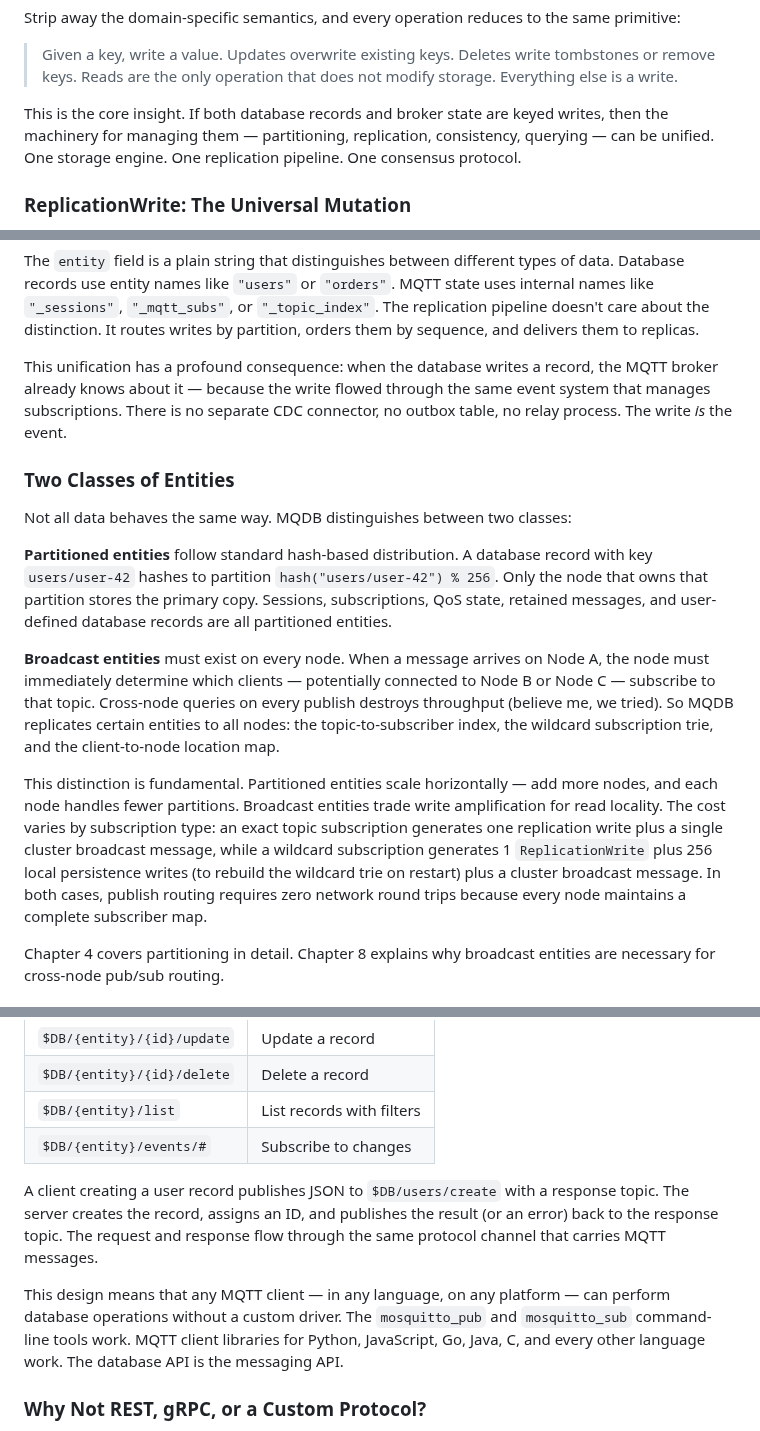
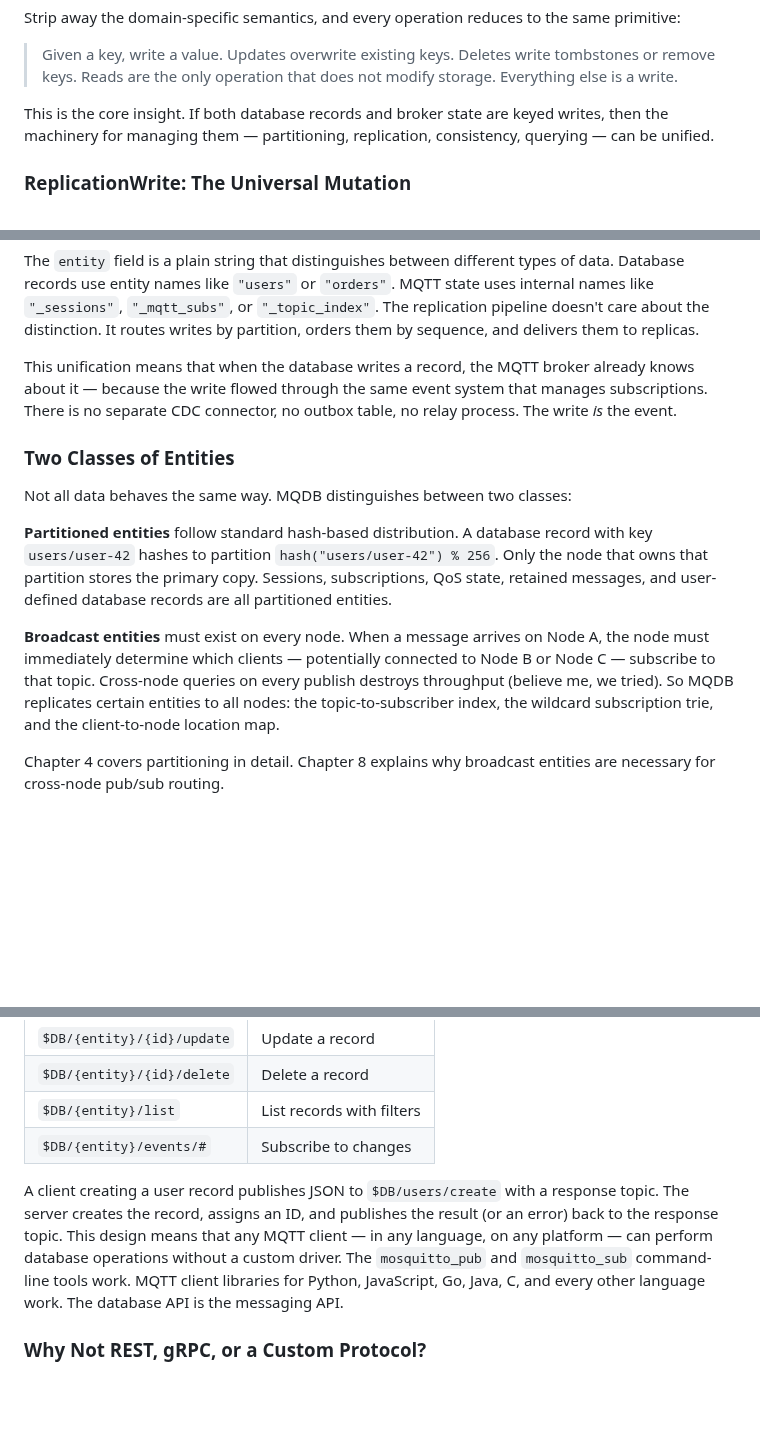
Before and after one commit to LabOverWire/MQDB, a Markdown page: book/chapters/ch01-why-unify.md, 3 parts joined by grey strips. Rendered like a GitHub page; blank space fills up the shorter version.

```diff
--- a/book/chapters/ch01-why-unify.md
+++ b/book/chapters/ch01-why-unify.md
@@ -105,7 +105,7 @@ Strip away the domain-specific semantics, and every operation reduces to the sam
 
 > Given a key, write a value. Updates overwrite existing keys. Deletes write tombstones or remove keys. Reads are the only operation that does not modify storage. Everything else is a write.
 
-This is the core insight. If both database records and broker state are keyed writes, then the machinery for managing them — partitioning, replication, consistency, querying — can be unified. One storage engine. One replication pipeline. One consensus protocol.
+This is the core insight. If both database records and broker state are keyed writes, then the machinery for managing them — partitioning, replication, consistency, querying — can be unified.
 
 ### ReplicationWrite: The Universal Mutation
 
@@ -125,7 +125,7 @@ pub struct ReplicationWrite {
 
 The `entity` field is a plain string that distinguishes between different types of data. Database records use entity names like `"users"` or `"orders"`. MQTT state uses internal names like `"_sessions"`, `"_mqtt_subs"`, or `"_topic_index"`. The replication pipeline doesn't care about the distinction. It routes writes by partition, orders them by sequence, and delivers them to replicas.
 
-This unification has a profound consequence: when the database writes a record, the MQTT broker already knows about it — because the write flowed through the same event system that manages subscriptions. There is no separate CDC connector, no outbox table, no relay process. The write *is* the event.
+This unification means that when the database writes a record, the MQTT broker already knows about it — because the write flowed through the same event system that manages subscriptions. There is no separate CDC connector, no outbox table, no relay process. The write *is* the event.
 
 ### Two Classes of Entities
 
@@ -134,8 +134,6 @@ Not all data behaves the same way. MQDB distinguishes between two classes:
 **Partitioned entities** follow standard hash-based distribution. A database record with key `users/user-42` hashes to partition `hash("users/user-42") % 256`. Only the node that owns that partition stores the primary copy. Sessions, subscriptions, QoS state, retained messages, and user-defined database records are all partitioned entities.
 
 **Broadcast entities** must exist on every node. When a message arrives on Node A, the node must immediately determine which clients — potentially connected to Node B or Node C — subscribe to that topic. Cross-node queries on every publish destroys throughput (believe me, we tried). So MQDB replicates certain entities to all nodes: the topic-to-subscriber index, the wildcard subscription trie, and the client-to-node location map.
-
-This distinction is fundamental. Partitioned entities scale horizontally — add more nodes, and each node handles fewer partitions. Broadcast entities trade write amplification for read locality. The cost varies by subscription type: an exact topic subscription generates one replication write plus a single cluster broadcast message, while a wildcard subscription generates 1 `ReplicationWrite` plus 256 local persistence writes (to rebuild the wildcard trie on restart) plus a cluster broadcast message. In both cases, publish routing requires zero network round trips because every node maintains a complete subscriber map.
 
 Chapter 4 covers partitioning in detail. Chapter 8 explains why broadcast entities are necessary for cross-node pub/sub routing.
 
@@ -170,9 +168,7 @@ MQDB maps database operations to MQTT topics under a reserved `$DB/` prefix:
 | `$DB/{entity}/list` | List records with filters |
 | `$DB/{entity}/events/#` | Subscribe to changes |
 
-A client creating a user record publishes JSON to `$DB/users/create` with a response topic. The server creates the record, assigns an ID, and publishes the result (or an error) back to the response topic. The request and response flow through the same protocol channel that carries MQTT messages.
-
-This design means that any MQTT client — in any language, on any platform — can perform database operations without a custom driver. The `mosquitto_pub` and `mosquitto_sub` command-line tools work. MQTT client libraries for Python, JavaScript, Go, Java, C, and every other language work. The database API is the messaging API.
+A client creating a user record publishes JSON to `$DB/users/create` with a response topic. The server creates the record, assigns an ID, and publishes the result (or an error) back to the response topic. This design means that any MQTT client — in any language, on any platform — can perform database operations without a custom driver. The `mosquitto_pub` and `mosquitto_sub` command-line tools work. MQTT client libraries for Python, JavaScript, Go, Java, C, and every other language work. The database API is the messaging API.
 
 ### Why Not REST, gRPC, or a Custom Protocol?
 
```
Also changed, not shown: other parts of book/chapters/ch01-why-unify.md (+7 -11 lines), book/chapters/ch02-storage-foundation.md (+7 -7 lines), book/chapters/ch03-mqtt-protocol.md (+2 -2 lines).
